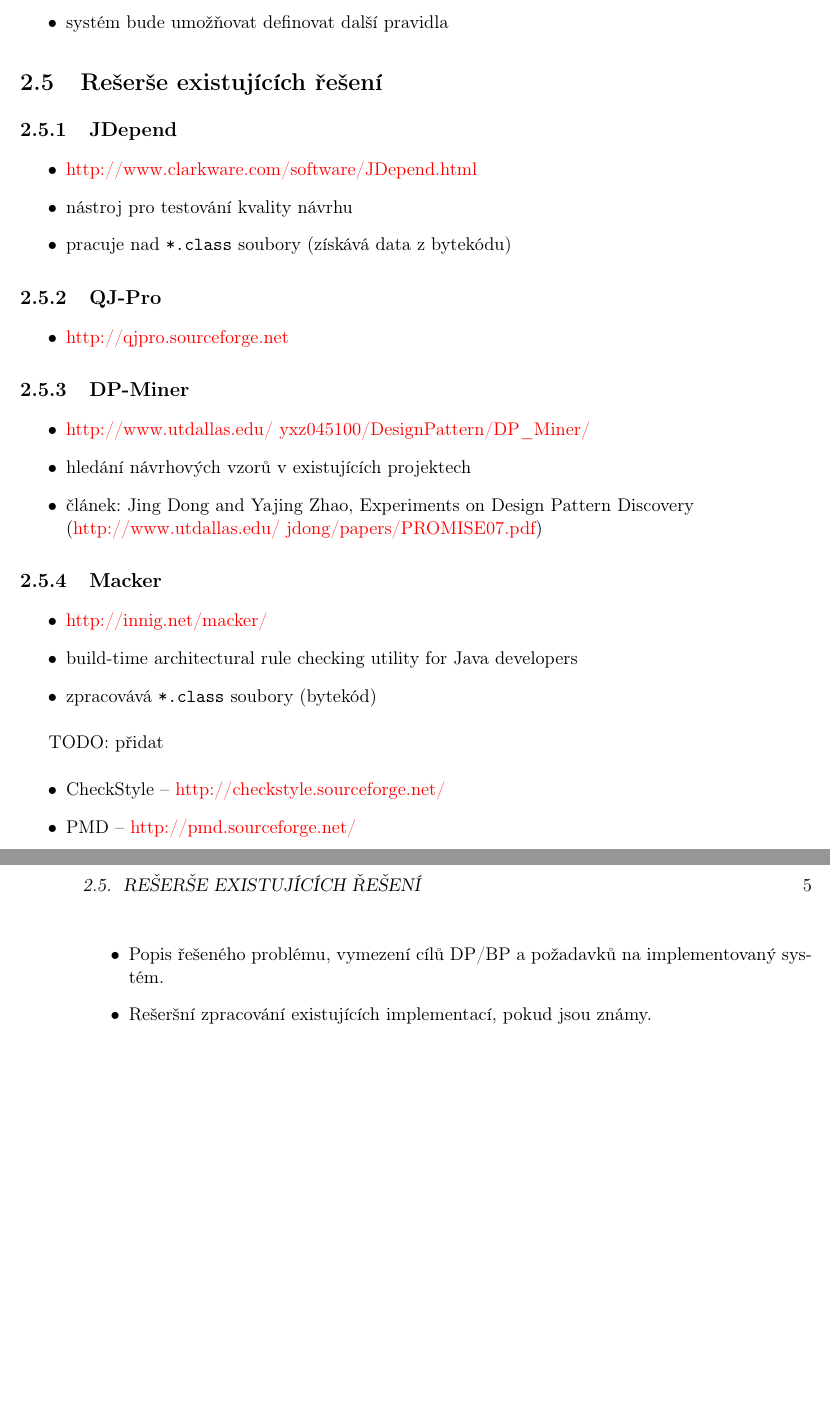
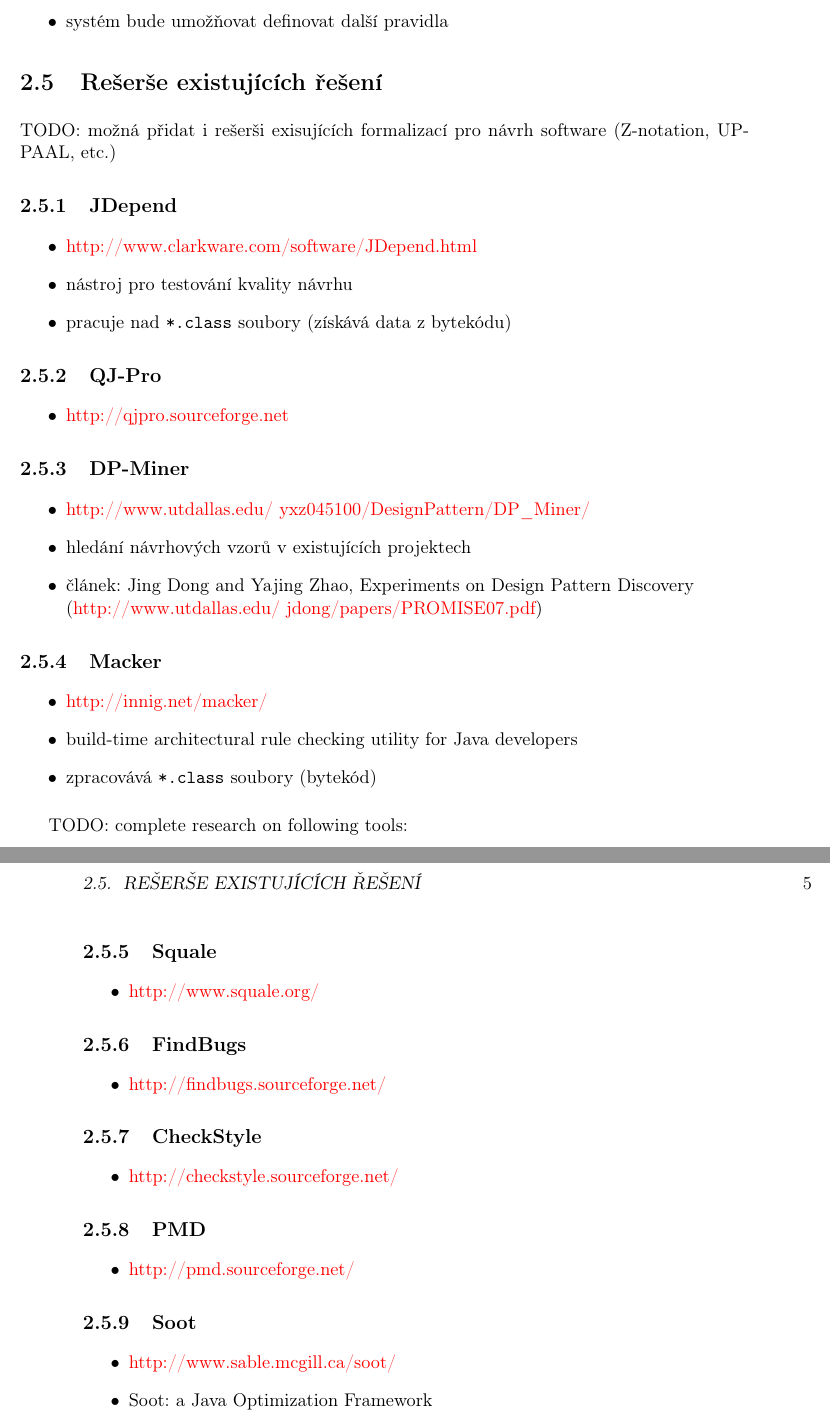
Before and after one commit to macekond/ismath, a LaTeX thesis (archval/thesis/archval.tex, which reads archval/thesis/chapters/02_requirements.tex): two parts of pages 18 and 19 of 51, joined at a grey line, cut so that both start at the same text, the shorter picture padded with empty space. Compiled offline with pdfLaTeX.

Commit message:
Add another references to existing tools.

```diff
--- a/archval/thesis/chapters/02_requirements.tex
+++ b/archval/thesis/chapters/02_requirements.tex
@@ -37,6 +42,9 @@
 \end{itemize}
 
 \section{Rešerše existujících řešení}
+
+TODO: možná přidat i rešerši exisujících formalizací pro návrh software (Z-notation, UPPAAL, etc.)
+
 \label{requirements-existing_tools}
 % TODO: do background research on positives and negatives of these tools
 % TODO: v rychlosti zopakovat rešerši na nové nástroje a konkrétní vlastnosti, které jsou důležité pro tuto práci
@@ -68,19 +76,30 @@
 \item zpracovává \verb+*.class+ soubory (bytekód)
 \end{itemize}
 
-TODO: přidat
+TODO: complete research on following tools:
 
+\subsection{Squale}
 \begin{itemize}
-\item CheckStyle -- \href{http://checkstyle.sourceforge.net/}{http://checkstyle.sourceforge.net/}
-\item PMD -- \href{http://pmd.sourceforge.net/}{http://pmd.sourceforge.net/}
+\item \href{http://www.squale.org/}{http://www.squale.org/}
 \end{itemize}
 
+\subsection{FindBugs}
+\begin{itemize}
+\item \href{http://findbugs.sourceforge.net/}{http://findbugs.sourceforge.net/}
+\end{itemize}
 
+\subsection{CheckStyle}
+\begin{itemize}
+\item \href{http://checkstyle.sourceforge.net/}{http://checkstyle.sourceforge.net/}
+\end{itemize}
 
+\subsection{PMD}
 \begin{itemize}
-\item Popis řešeného problému, vymezení cílů DP/BP a požadavků na implementovaný systém.
+\item \href{http://pmd.sourceforge.net/}{http://pmd.sourceforge.net/}
+\end{itemize}
 
-\item Rešeršní zpracování existujících implementací, pokud jsou známy.
-  %% zde budou výsledky rešerše souvisejících nástrojů
-
+\subsection{Soot}
+\begin{itemize}
+\item \href{http://www.sable.mcgill.ca/soot/}{http://www.sable.mcgill.ca/soot/}
+\item Soot: a Java Optimization Framework
 \end{itemize}
```
Also changed, not shown: archval/thesis/chapters/02_requirements.tex (5 more changed lines).
